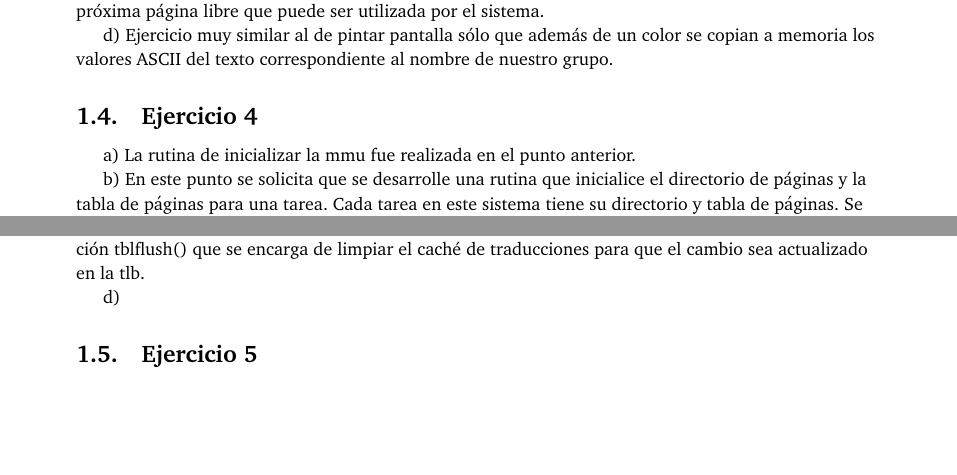
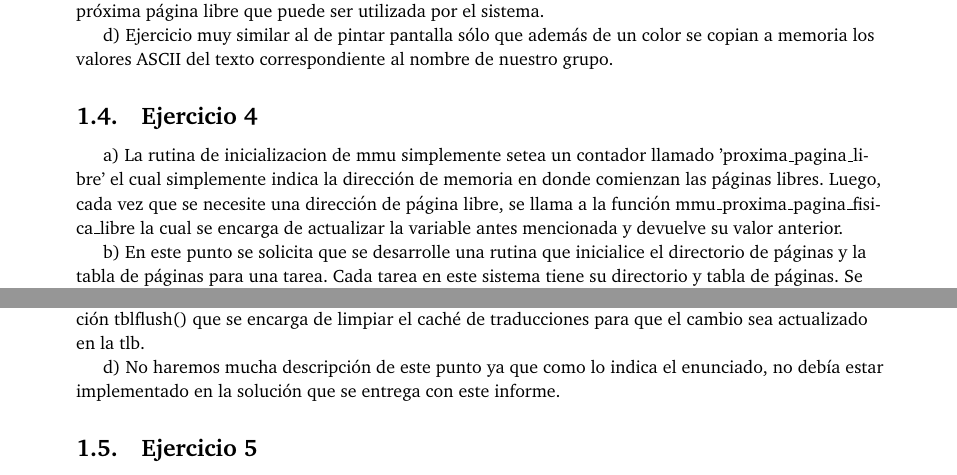
Before and after one commit to kevinfra/orga2-tp3, a LaTeX document (entregable/informe/informe.tex): two parts of pages 5 and 6 of 6, joined at a grey line, cut so that both start at the same text, the shorter picture padded with empty space. Compiled offline with pdfLaTeX.

Commit message:
correcciones del ej. 4

```diff
--- a/entregable/informe/informe.tex
+++ b/entregable/informe/informe.tex
@@ -226,14 +226,14 @@ d) Ejercicio muy similar al de pintar pantalla sólo que además de un color se
 
 
 \subsection{Ejercicio 4}
-a) La rutina de inicializar la mmu fue realizada en el punto anterior.
+a) La rutina de inicializacion de mmu simplemente setea un contador llamado 'proxima_pagina_libre' el cual simplemente indica la dirección de memoria en donde comienzan las páginas libres. Luego, cada vez que se necesite una dirección de página libre, se llama a la función mmu_proxima_pagina_fisica_libre la cual se encarga de actualizar la variable antes mencionada y devuelve su valor anterior.
 
 b) En este punto se solicita que se desarrolle una rutina que inicialice el directorio de páginas y la tabla de páginas para una tarea. Cada tarea en este sistema tiene su directorio y tabla de páginas. Se solicita además que la rutina copie el código de la tarea a su área asignada dentro del mapa. Se implementó para cumplir con lo requerido por el enunciado la función mmu_inicializar_dir_tarea la cual recibe como parámetros el CR3, la dirección física de la tarea, y las coordenadas x e y de la posición de la tarea en el mapa. Se valida que la posición sea válida. Luego se obtiene una página nueva llamando a la función mmu_proxima_pagina_fisica_libre para la PDE de la tarea y otra para la PTE de la tarea. La primera entrada de la PDE es la única que se va a usar en la tarea por lo cual se la configura con los atributos correspondientes. El resto de las entradas se completan con cero. Las 1024 entradas de la PTE se completan primero con identity mapping. Luego se llaman a las funciones de mapear pagina tarea y mapear pagina que serán explicadas en el punto que sigue. La función retorna un nuevo CR3 que es simplemente la dirección de la PDE creada anteriormente.
 
 c) Se pide realizar dos rutinas, una que realice el mapeo de páginas y otra el desmapeo de páginas. La función mmu_mapear_pagina implementada recibe como parámetros una dirección virtual, un cr3 y una dirección física. Lo primero que realiza es descomper la virtual para obtener el índice en la PDE y el índice de la PTE. Obtiene la dirección efectiva de la PDE usando el valor base contenido en el cr3 con el offset del indice de la PDE. Si la pagina no está presente, es decir, no hay cargado nada en dicha entrada en la PDE, se crea una nueva página y se setea la misma con permisos de lectura-escritura. El resto de las entradas se deja en cero en caso de haber sido creada la primera entrada en el PDE. Finalmente se obtiene la PTE usando la dirección base de la entrada de la PDE (sólo utiliza los 20 bits más significativos) con el offset del indice de la PTE. En dicha página se carga la dirección física con los atributos de lectura-escritura y el bit de presente.
 La función mmu_unmapear_pagina implementada recibe como parámetros una dirección virtual y un cr3. La misma hace un procedimiento similar al mapear pagina: descompone la dirección virtual y obtiene los índices de PDE y PTE. Obtiene la PDE usando la dirección base del registro cr3 y el offset del índice del PDE. Luego con los 20 bits más significativos de la dirección base contenida en la entrada de la PDE y el offset del índice de la PTE se recupera la PTE y en la misma se le configura el bit de presente en cero. Finalmente se llama a la función tblflush() que se encarga de limpiar el caché de traducciones para que el cambio sea actualizado en la tlb.
 
-d)
+d) No haremos mucha descripción de este punto ya que como lo indica el enunciado, no debía estar implementado en la solución que se entrega con este informe.
 \subsection{Ejercicio 5}
 
 a) Para este ejericio se agregaron tres entradas en la IDT. Una para la interrupción de reloj, otra para la de teclado y una para la interrupción 0x66, o 102 en decimal (que es con el nombre con el cual quedó configurado).
```
Also changed, not shown: entregable/informe/informe.pdf.
